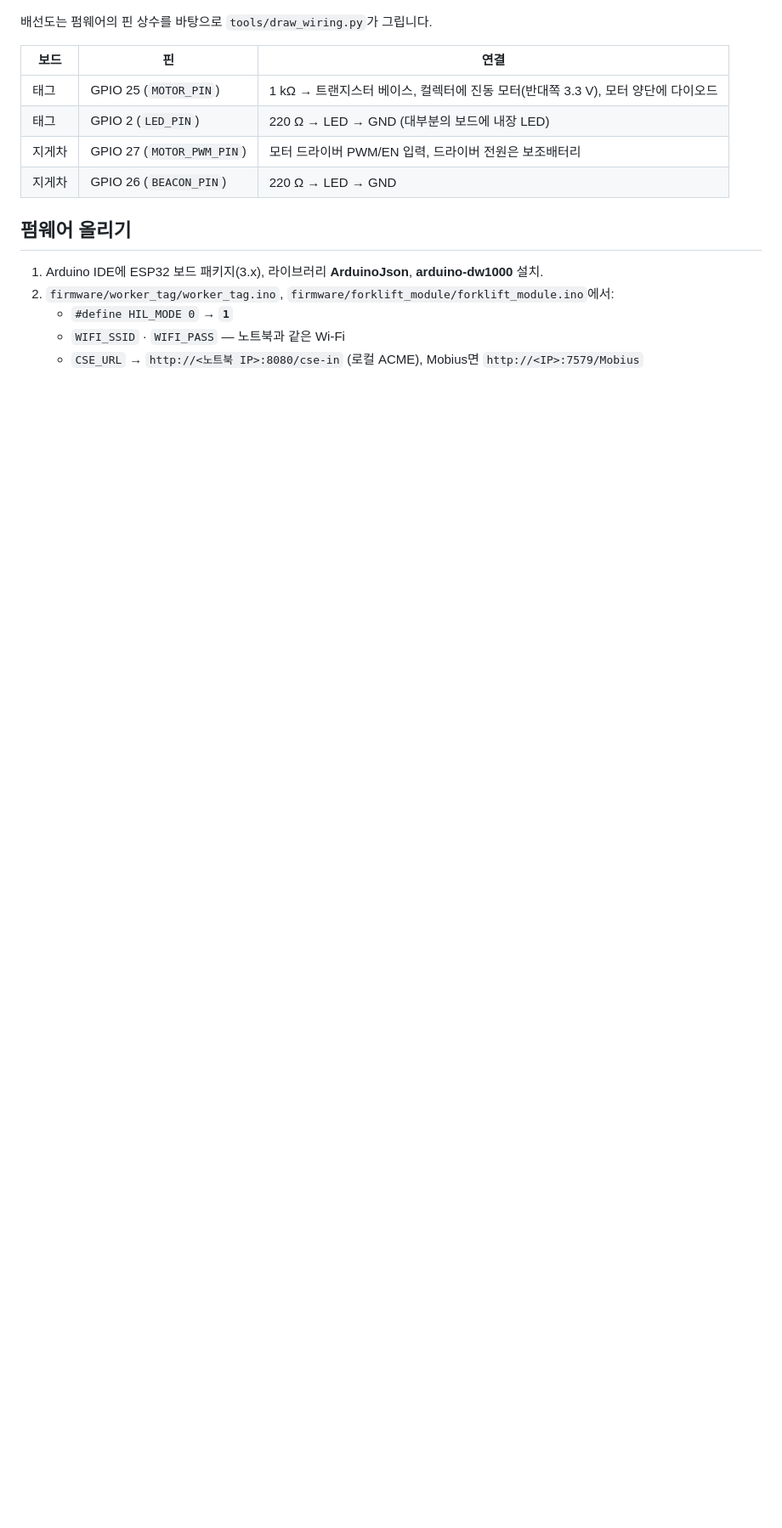
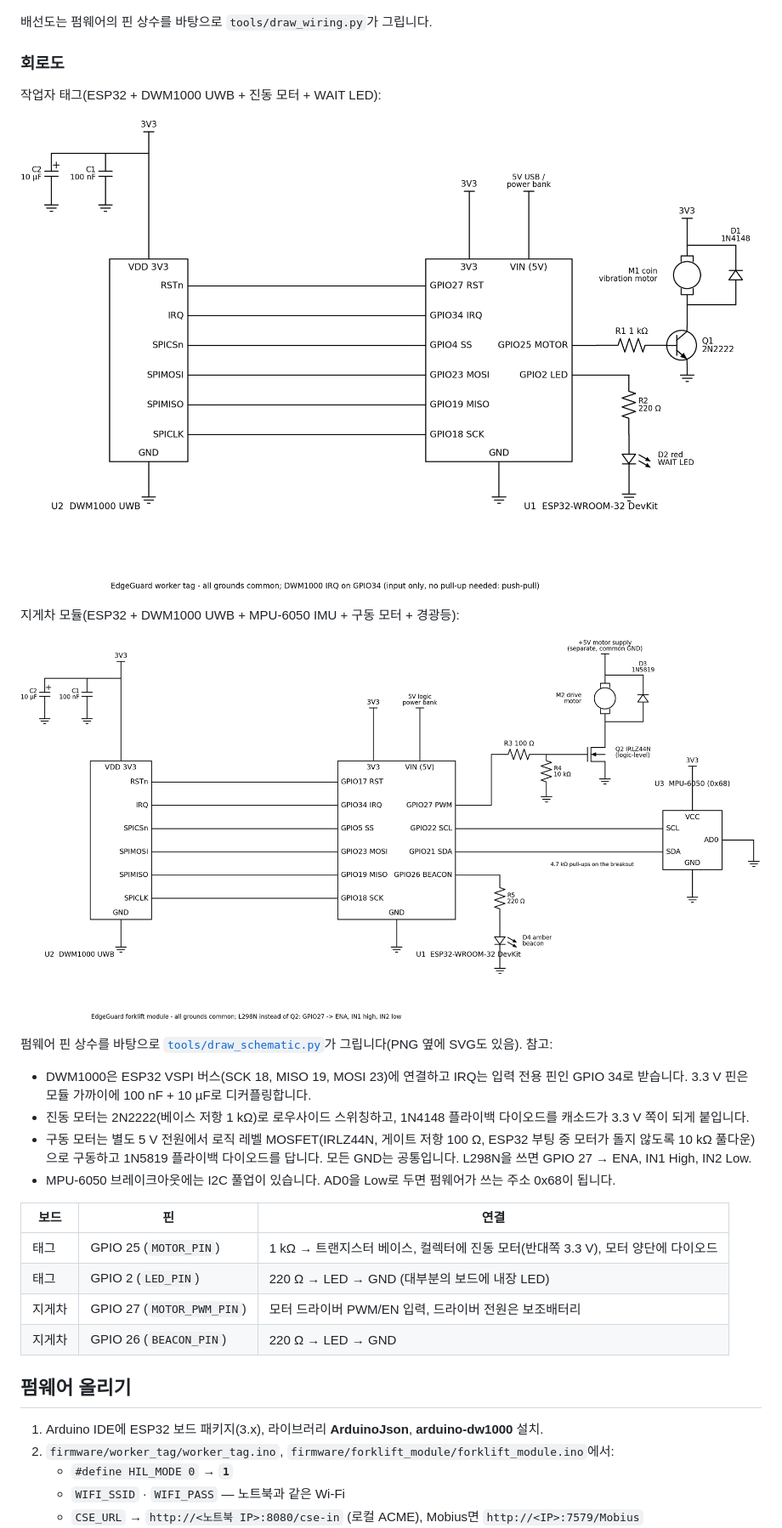
Before and after one commit to ljw22112/Edgeguard, a Markdown page: docs/ko/hardware-demo.md, the part around one of its changes. Shown at 85% size. Drawn GitHub-style; pictures changed too: docs/img/schematic_forklift.png (added), docs/img/schematic_tag.png (added); blank space fills up the shorter version.

```diff
--- a/docs/ko/hardware-demo.md
+++ b/docs/ko/hardware-demo.md
@@ -77,6 +79,22 @@ UWB 보드(DW1000)까지 붙이면 같은 펌웨어(`HIL_MODE 0`)로 측위까
 ![작업자 태그와 지게차 모듈 배선도](../img/wiring.png)
 
 배선도는 펌웨어의 핀 상수를 바탕으로 `tools/draw_wiring.py`가 그립니다.
+
+### 회로도
+
+작업자 태그(ESP32 + DWM1000 UWB + 진동 모터 + WAIT LED):
+
+![작업자 태그 회로도](../img/schematic_tag.png)
+
+지게차 모듈(ESP32 + DWM1000 UWB + MPU-6050 IMU + 구동 모터 + 경광등):
+
+![지게차 모듈 회로도](../img/schematic_forklift.png)
+
+펌웨어 핀 상수를 바탕으로 [`tools/draw_schematic.py`](../../tools/draw_schematic.py)가 그립니다(PNG 옆에 SVG도 있음). 참고:
+- DWM1000은 ESP32 VSPI 버스(SCK 18, MISO 19, MOSI 23)에 연결하고 IRQ는 입력 전용 핀인 GPIO 34로 받습니다. 3.3 V 핀은 모듈 가까이에 100 nF + 10 µF로 디커플링합니다.
+- 진동 모터는 2N2222(베이스 저항 1 kΩ)로 로우사이드 스위칭하고, 1N4148 플라이백 다이오드를 캐소드가 3.3 V 쪽이 되게 붙입니다.
+- 구동 모터는 별도 5 V 전원에서 로직 레벨 MOSFET(IRLZ44N, 게이트 저항 100 Ω, ESP32 부팅 중 모터가 돌지 않도록 10 kΩ 풀다운)으로 구동하고 1N5819 플라이백 다이오드를 답니다. 모든 GND는 공통입니다. L298N을 쓰면 GPIO 27 → ENA, IN1 High, IN2 Low.
+- MPU-6050 브레이크아웃에는 I2C 풀업이 있습니다. AD0을 Low로 두면 펌웨어가 쓰는 주소 0x68이 됩니다.
 
 | 보드 | 핀 | 연결 |
 |---|---|---|
```
Also changed, not shown: other parts of docs/ko/hardware-demo.md (+3 -1 lines), docs/hardware-demo.md (+19 -1 lines), 3 other files.
